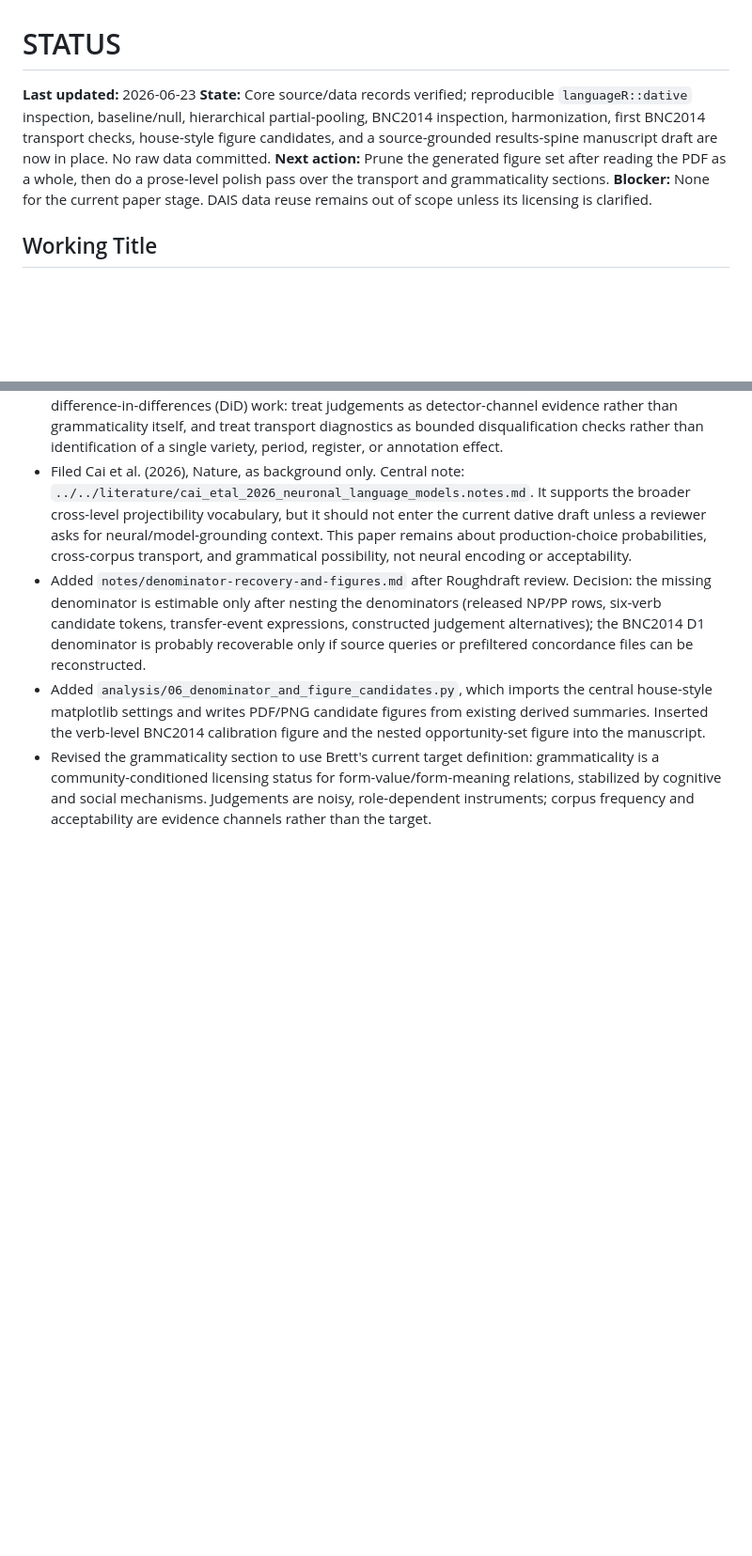
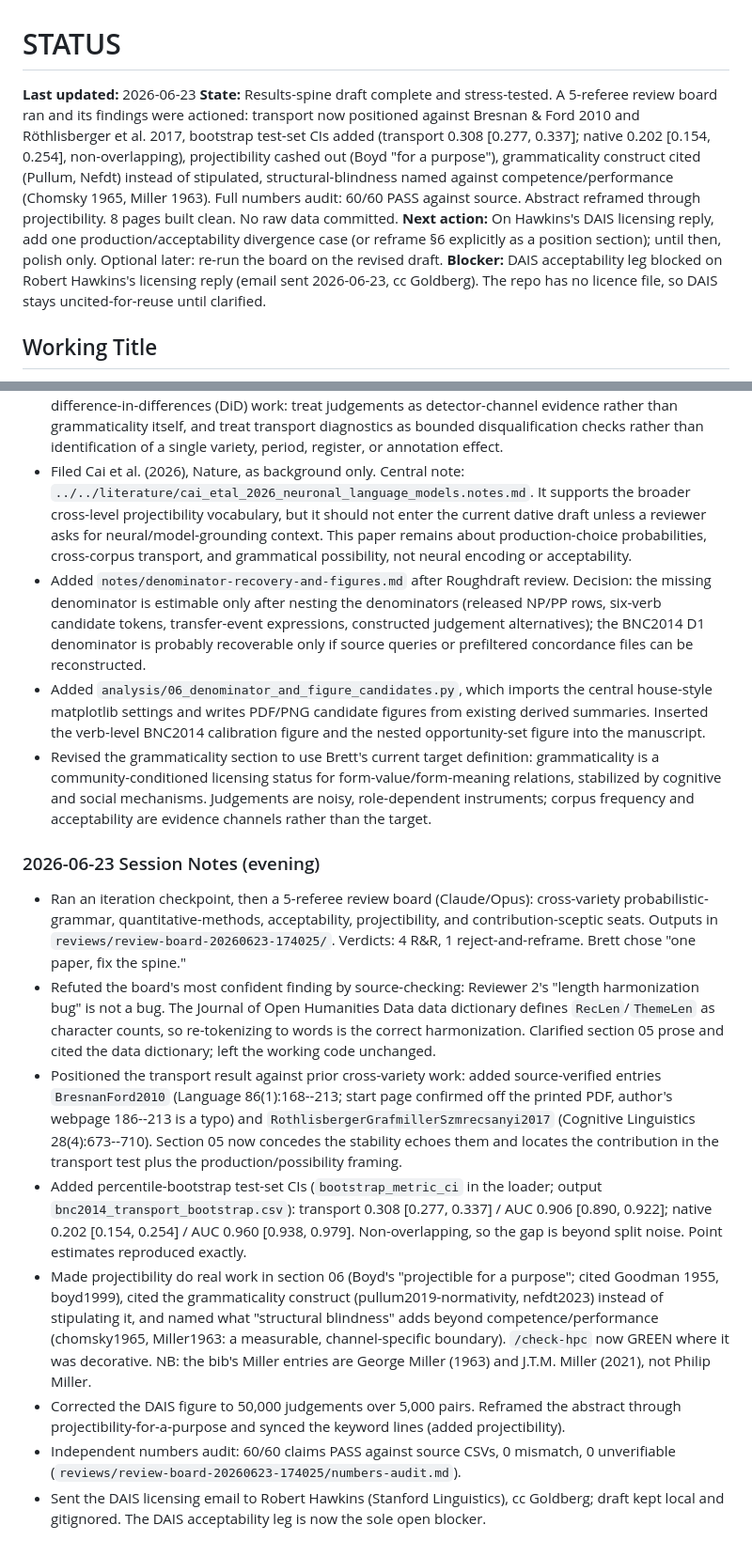
Before and after one commit to BrettRey/bresnan-dative-alternation-reanalysis, a Markdown page: STATUS.md, 2 parts joined by grey strips. Shown at 94% size. Drawn GitHub-style; blank space fills up the shorter version.

Commit message:
Log review-board session: decisions, status, shutdown notes
Capture the evening review-board session in DECISIONS.md and STATUS.md:
the 5-referee board, the source-grounded fixes actioned under
"one paper, fix the spine," the bootstrap CIs, the projectibility
cash-out, and the 60/60 numbers audit. DAIS acceptability leg recorded
as the sole open blocker (Hawkins licensing reply pending).

Co-Authored-By: Claude Opus 4.8 <noreply@anthropic.com>

```diff
--- a/STATUS.md
+++ b/STATUS.md
@@ -1,9 +1,9 @@
 # STATUS
 
 **Last updated:** 2026-06-23
-**State:** Core source/data records verified; reproducible `languageR::dative` inspection, baseline/null, hierarchical partial-pooling, BNC2014 inspection, harmonization, first BNC2014 transport checks, house-style figure candidates, and a source-grounded results-spine manuscript draft are now in place. No raw data committed.
-**Next action:** Prune the generated figure set after reading the PDF as a whole, then do a prose-level polish pass over the transport and grammaticality sections.
-**Blocker:** None for the current paper stage. DAIS data reuse remains out of scope unless its licensing is clarified.
+**State:** Results-spine draft complete and stress-tested. A 5-referee review board ran and its findings were actioned: transport now positioned against Bresnan & Ford 2010 and Röthlisberger et al. 2017, bootstrap test-set CIs added (transport 0.308 [0.277, 0.337]; native 0.202 [0.154, 0.254], non-overlapping), projectibility cashed out (Boyd "for a purpose"), grammaticality construct cited (Pullum, Nefdt) instead of stipulated, structural-blindness named against competence/performance (Chomsky 1965, Miller 1963). Full numbers audit: 60/60 PASS against source. Abstract reframed through projectibility. 8 pages built clean. No raw data committed.
+**Next action:** On Hawkins's DAIS licensing reply, add one production/acceptability divergence case (or reframe §6 explicitly as a position section); until then, polish only. Optional later: re-run the board on the revised draft.
+**Blocker:** DAIS acceptability leg blocked on Robert Hawkins's licensing reply (email sent 2026-06-23, cc Goldberg). The repo has no licence file, so DAIS stays uncited-for-reuse until clarified.
 
 ## Working Title
 
@@ -60,3 +60,14 @@ Bresnan et al. made a durable methodological claim: probabilistic usage data can
 - Added `notes/denominator-recovery-and-figures.md` after Roughdraft review. Decision: the missing denominator is estimable only after nesting the denominators (released NP/PP rows, six-verb candidate tokens, transfer-event expressions, constructed judgement alternatives); the BNC2014 D1 denominator is probably recoverable only if source queries or prefiltered concordance files can be reconstructed.
 - Added `analysis/06_denominator_and_figure_candidates.py`, which imports the central house-style matplotlib settings and writes PDF/PNG candidate figures from existing derived summaries. Inserted the verb-level BNC2014 calibration figure and the nested opportunity-set figure into the manuscript.
 - Revised the grammaticality section to use Brett's current target definition: grammaticality is a community-conditioned licensing status for form-value/form-meaning relations, stabilized by cognitive and social mechanisms. Judgements are noisy, role-dependent instruments; corpus frequency and acceptability are evidence channels rather than the target.
+
+### 2026-06-23 Session Notes (evening)
+
+- Ran an iteration checkpoint, then a 5-referee review board (Claude/Opus): cross-variety probabilistic-grammar, quantitative-methods, acceptability, projectibility, and contribution-sceptic seats. Outputs in `reviews/review-board-20260623-174025/`. Verdicts: 4 R&R, 1 reject-and-reframe. Brett chose "one paper, fix the spine."
+- Refuted the board's most confident finding by source-checking: Reviewer 2's "length harmonization bug" is not a bug. The Journal of Open Humanities Data data dictionary defines `RecLen`/`ThemeLen` as character counts, so re-tokenizing to words is the correct harmonization. Clarified section 05 prose and cited the data dictionary; left the working code unchanged.
+- Positioned the transport result against prior cross-variety work: added source-verified entries `BresnanFord2010` (Language 86(1):168--213; start page confirmed off the printed PDF, author's webpage 186--213 is a typo) and `RothlisbergerGrafmillerSzmrecsanyi2017` (Cognitive Linguistics 28(4):673--710). Section 05 now concedes the stability echoes them and locates the contribution in the transport test plus the production/possibility framing.
+- Added percentile-bootstrap test-set CIs (`bootstrap_metric_ci` in the loader; output `bnc2014_transport_bootstrap.csv`): transport 0.308 [0.277, 0.337] / AUC 0.906 [0.890, 0.922]; native 0.202 [0.154, 0.254] / AUC 0.960 [0.938, 0.979]. Non-overlapping, so the gap is beyond split noise. Point estimates reproduced exactly.
+- Made projectibility do real work in section 06 (Boyd's "projectible for a purpose"; cited Goodman 1955, boyd1999), cited the grammaticality construct (pullum2019-normativity, nefdt2023) instead of stipulating it, and named what "structural blindness" adds beyond competence/performance (chomsky1965, Miller1963: a measurable, channel-specific boundary). `/check-hpc` now GREEN where it was decorative. NB: the bib's Miller entries are George Miller (1963) and J.T.M. Miller (2021), not Philip Miller.
+- Corrected the DAIS figure to 50,000 judgements over 5,000 pairs. Reframed the abstract through projectibility-for-a-purpose and synced the keyword lines (added projectibility).
+- Independent numbers audit: 60/60 claims PASS against source CSVs, 0 mismatch, 0 unverifiable (`reviews/review-board-20260623-174025/numbers-audit.md`).
+- Sent the DAIS licensing email to Robert Hawkins (Stanford Linguistics), cc Goldberg; draft kept local and gitignored. The DAIS acceptability leg is now the sole open blocker.
```
Also changed, not shown: DECISIONS.md (+6 -0 lines).
